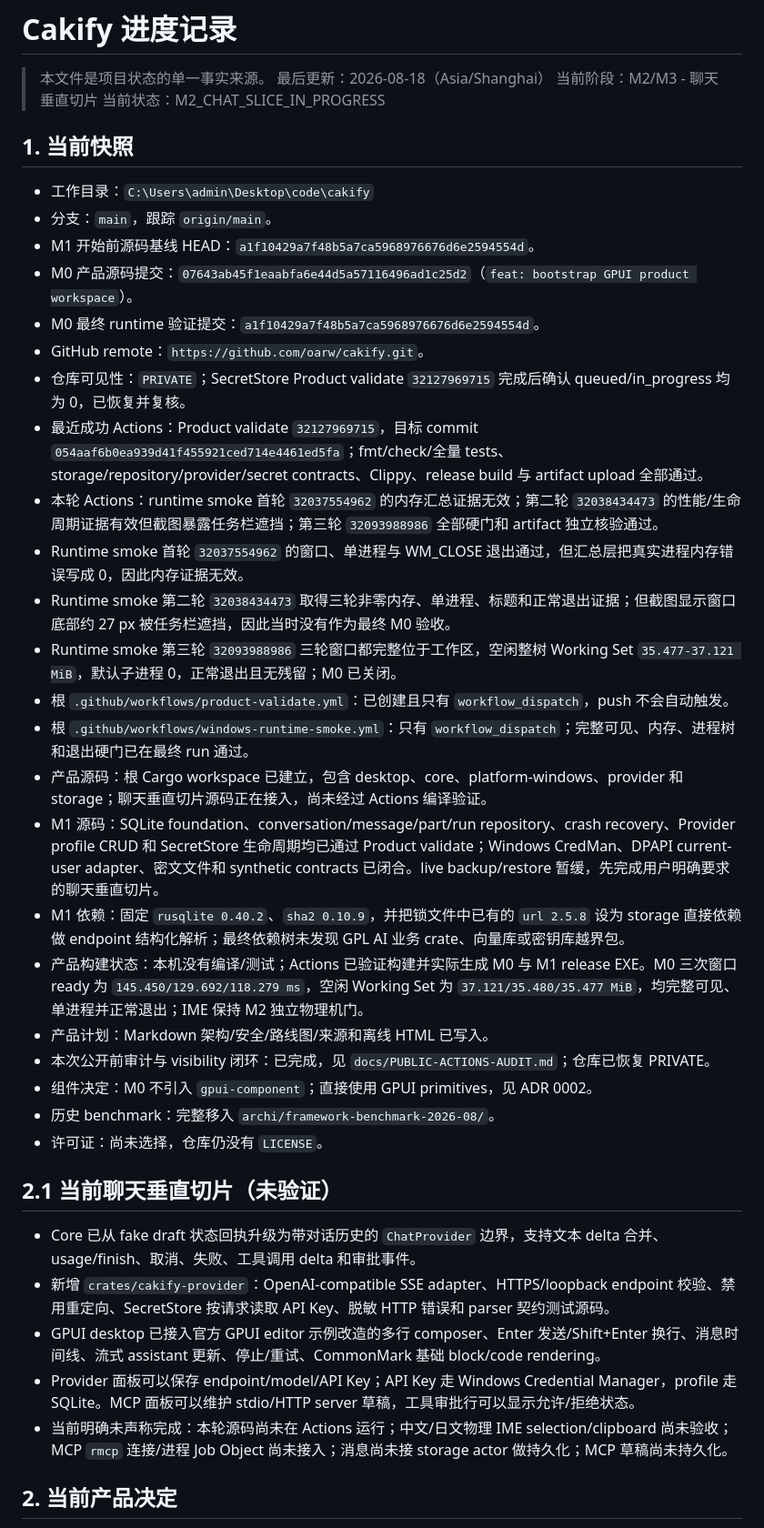
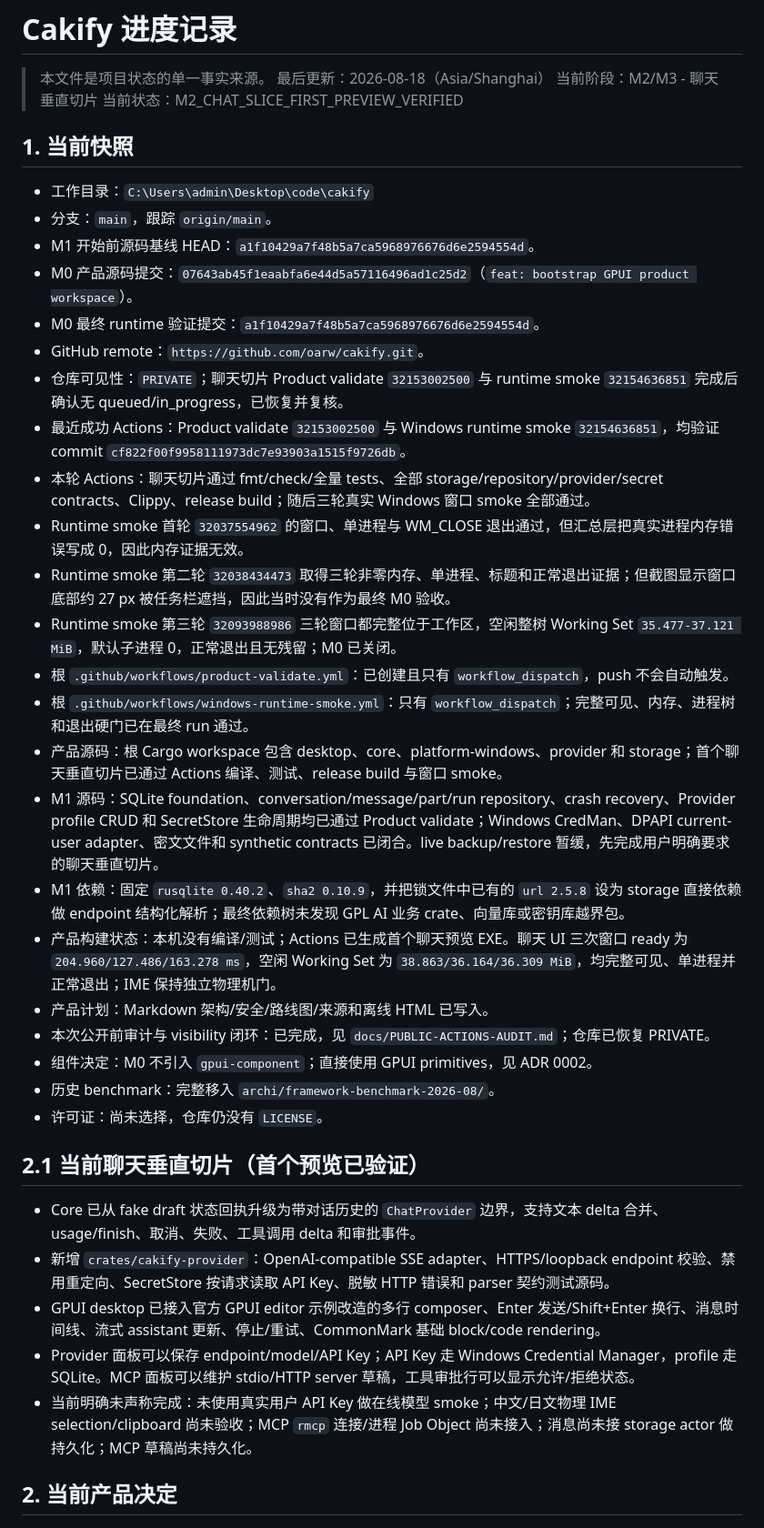
Before and after one commit to oarw/cakify, a Markdown page: docs/PROGRESS.md, the part around one of its changes. Shown at 91% size. Drawn GitHub-style.

Commit message:
docs: record first chat preview validation

```diff
--- a/docs/PROGRESS.md
+++ b/docs/PROGRESS.md
@@ -3,7 +3,7 @@
 > 本文件是项目状态的单一事实来源。
 > 最后更新：2026-08-18（Asia/Shanghai）
 > 当前阶段：M2/M3 - 聊天垂直切片
-> 当前状态：M2_CHAT_SLICE_IN_PROGRESS
+> 当前状态：M2_CHAT_SLICE_FIRST_PREVIEW_VERIFIED
 
 ## 1. 当前快照
 
@@ -13,31 +13,31 @@
 - M0 产品源码提交：`07643ab45f1eaabfa6e44d5a57116496ad1c25d2`（`feat: bootstrap GPUI product workspace`）。
 - M0 最终 runtime 验证提交：`a1f10429a7f48b5a7ca5968976676d6e2594554d`。
 - GitHub remote：`https://github.com/oarw/cakify.git`。
-- 仓库可见性：`PRIVATE`；SecretStore Product validate `32127969715` 完成后确认 queued/in_progress 均为 0，已恢复并复核。
-- 最近成功 Actions：Product validate `32127969715`，目标 commit `054aaf6b0ea939d41f455921ced714e4461ed5fa`；fmt/check/全量 tests、storage/repository/provider/secret contracts、Clippy、release build 与 artifact upload 全部通过。
-- 本轮 Actions：runtime smoke 首轮 `32037554962` 的内存汇总证据无效；第二轮 `32038434473` 的性能/生命周期证据有效但截图暴露任务栏遮挡；第三轮 `32093988986` 全部硬门和 artifact 独立核验通过。
+- 仓库可见性：`PRIVATE`；聊天切片 Product validate `32153002500` 与 runtime smoke `32154636851` 完成后确认无 queued/in_progress，已恢复并复核。
+- 最近成功 Actions：Product validate `32153002500` 与 Windows runtime smoke `32154636851`，均验证 commit `cf822f00f9958111973dc7e93903a1515f9726db`。
+- 本轮 Actions：聊天切片通过 fmt/check/全量 tests、全部 storage/repository/provider/secret contracts、Clippy、release build；随后三轮真实 Windows 窗口 smoke 全部通过。
 - Runtime smoke 首轮 `32037554962` 的窗口、单进程与 WM_CLOSE 退出通过，但汇总层把真实进程内存错误写成 0，因此内存证据无效。
 - Runtime smoke 第二轮 `32038434473` 取得三轮非零内存、单进程、标题和正常退出证据；但截图显示窗口底部约 27 px 被任务栏遮挡，因此当时没有作为最终 M0 验收。
 - Runtime smoke 第三轮 `32093988986` 三轮窗口都完整位于工作区，空闲整树 Working Set `35.477-37.121 MiB`，默认子进程 0，正常退出且无残留；M0 已关闭。
 - 根 `.github/workflows/product-validate.yml`：已创建且只有 `workflow_dispatch`，push 不会自动触发。
 - 根 `.github/workflows/windows-runtime-smoke.yml`：只有 `workflow_dispatch`；完整可见、内存、进程树和退出硬门已在最终 run 通过。
-- 产品源码：根 Cargo workspace 已建立，包含 desktop、core、platform-windows、provider 和 storage；聊天垂直切片源码正在接入，尚未经过 Actions 编译验证。
+- 产品源码：根 Cargo workspace 包含 desktop、core、platform-windows、provider 和 storage；首个聊天垂直切片已通过 Actions 编译、测试、release build 与窗口 smoke。
 - M1 源码：SQLite foundation、conversation/message/part/run repository、crash recovery、Provider profile CRUD 和 SecretStore 生命周期均已通过 Product validate；Windows CredMan、DPAPI current-user adapter、密文文件和 synthetic contracts 已闭合。live backup/restore 暂缓，先完成用户明确要求的聊天垂直切片。
 - M1 依赖：固定 `rusqlite 0.40.2`、`sha2 0.10.9`，并把锁文件中已有的 `url 2.5.8` 设为 storage 直接依赖做 endpoint 结构化解析；最终依赖树未发现 GPL AI 业务 crate、向量库或密钥库越界包。
-- 产品构建状态：本机没有编译/测试；Actions 已验证构建并实际生成 M0 与 M1 release EXE。M0 三次窗口 ready 为 `145.450/129.692/118.279 ms`，空闲 Working Set 为 `37.121/35.480/35.477 MiB`，均完整可见、单进程并正常退出；IME 保持 M2 独立物理机门。
+- 产品构建状态：本机没有编译/测试；Actions 已生成首个聊天预览 EXE。聊天 UI 三次窗口 ready 为 `204.960/127.486/163.278 ms`，空闲 Working Set 为 `38.863/36.164/36.309 MiB`，均完整可见、单进程并正常退出；IME 保持独立物理机门。
 - 产品计划：Markdown 架构/安全/路线图/来源和离线 HTML 已写入。
 - 本次公开前审计与 visibility 闭环：已完成，见 `docs/PUBLIC-ACTIONS-AUDIT.md`；仓库已恢复 PRIVATE。
 - 组件决定：M0 不引入 `gpui-component`；直接使用 GPUI primitives，见 ADR 0002。
 - 历史 benchmark：完整移入 `archi/framework-benchmark-2026-08/`。
 - 许可证：尚未选择，仓库仍没有 `LICENSE`。
 
-## 2.1 当前聊天垂直切片（未验证）
+## 2.1 当前聊天垂直切片（首个预览已验证）
 
 - Core 已从 fake draft 状态回执升级为带对话历史的 `ChatProvider` 边界，支持文本 delta 合并、usage/finish、取消、失败、工具调用 delta 和审批事件。
 - 新增 `crates/cakify-provider`：OpenAI-compatible SSE adapter、HTTPS/loopback endpoint 校验、禁用重定向、SecretStore 按请求读取 API Key、脱敏 HTTP 错误和 parser 契约测试源码。
 - GPUI desktop 已接入官方 GPUI editor 示例改造的多行 composer、Enter 发送/Shift+Enter 换行、消息时间线、流式 assistant 更新、停止/重试、CommonMark 基础 block/code rendering。
 - Provider 面板可以保存 endpoint/model/API Key；API Key 走 Windows Credential Manager，profile 走 SQLite。MCP 面板可以维护 stdio/HTTP server 草稿，工具审批行可以显示允许/拒绝状态。
-- 当前明确未声称完成：本轮源码尚未在 Actions 运行；中文/日文物理 IME selection/clipboard 尚未验收；MCP `rmcp` 连接/进程 Job Object 尚未接入；消息尚未接 storage actor 做持久化；MCP 草稿尚未持久化。
+- 当前明确未声称完成：未使用真实用户 API Key 做在线模型 smoke；中文/日文物理 IME selection/clipboard 尚未验收；MCP `rmcp` 连接/进程 Job Object 尚未接入；消息尚未接 storage actor 做持久化；MCP 草稿尚未持久化。
 
 ## 2. 当前产品决定
 
```
Also changed, not shown: other parts of docs/PROGRESS.md (+14 -11 lines), docs/HANDOFF.md (+15 -13 lines), docs/PUBLIC-ACTIONS-AUDIT.md (+2 -0 lines).
